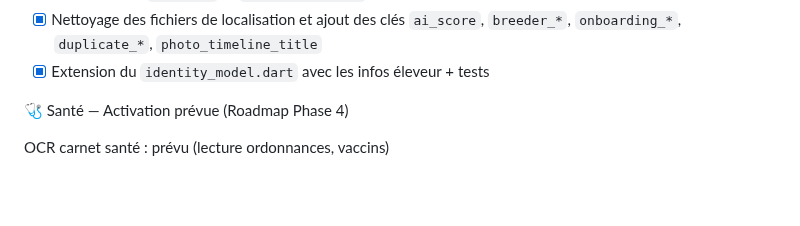
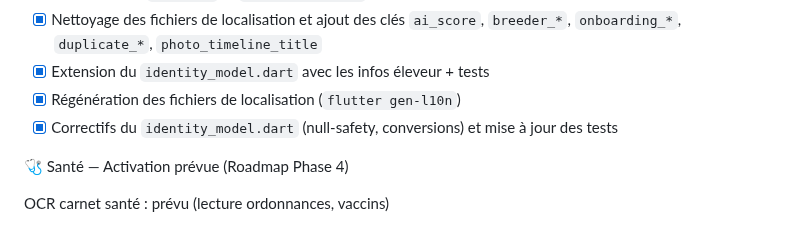
Before and after one commit to anisphere13/anisphere, a Markdown page: docs/3__suivi_taches.md, the part around the change. Rendered like a GitHub page; blank space fills up the shorter version.

```diff
--- a/docs/3__suivi_taches.md
+++ b/docs/3__suivi_taches.md
@@ -40,6 +40,8 @@ Système de recommandation IA (locale/cloud) : implémenté
 - [x] Ajout des clés `appTitle` et `mainScreenTitle` pour la localisation
 - [x] Nettoyage des fichiers de localisation et ajout des clés `ai_score`, `breeder_*`, `onboarding_*`, `duplicate_*`, `photo_timeline_title`
 - [x] Extension du `identity_model.dart` avec les infos éleveur + tests
+- [x] Régénération des fichiers de localisation (`flutter gen-l10n`)
+- [x] Correctifs du `identity_model.dart` (null-safety, conversions) et mise à jour des tests
 
 🩺 Santé — Activation prévue (Roadmap Phase 4)
 
```
Also changed, not shown: docs/0__instructions.md (+2 -0 lines).
